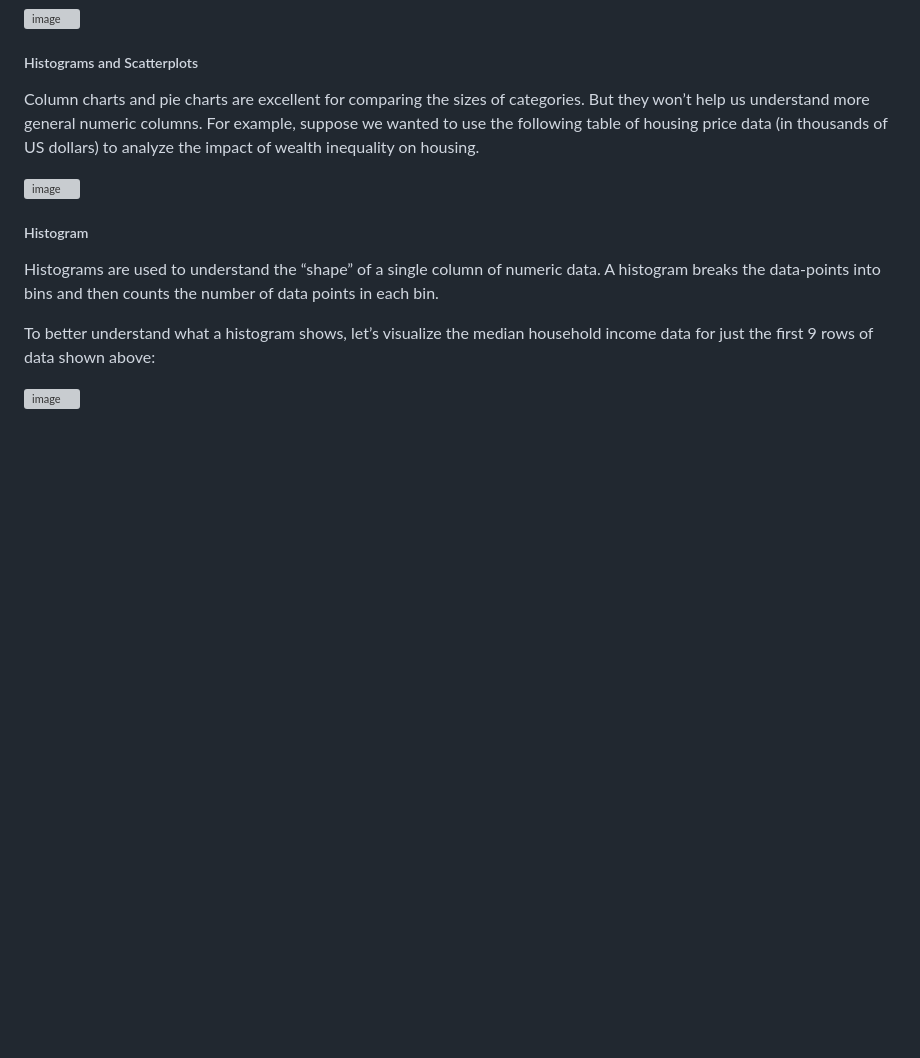
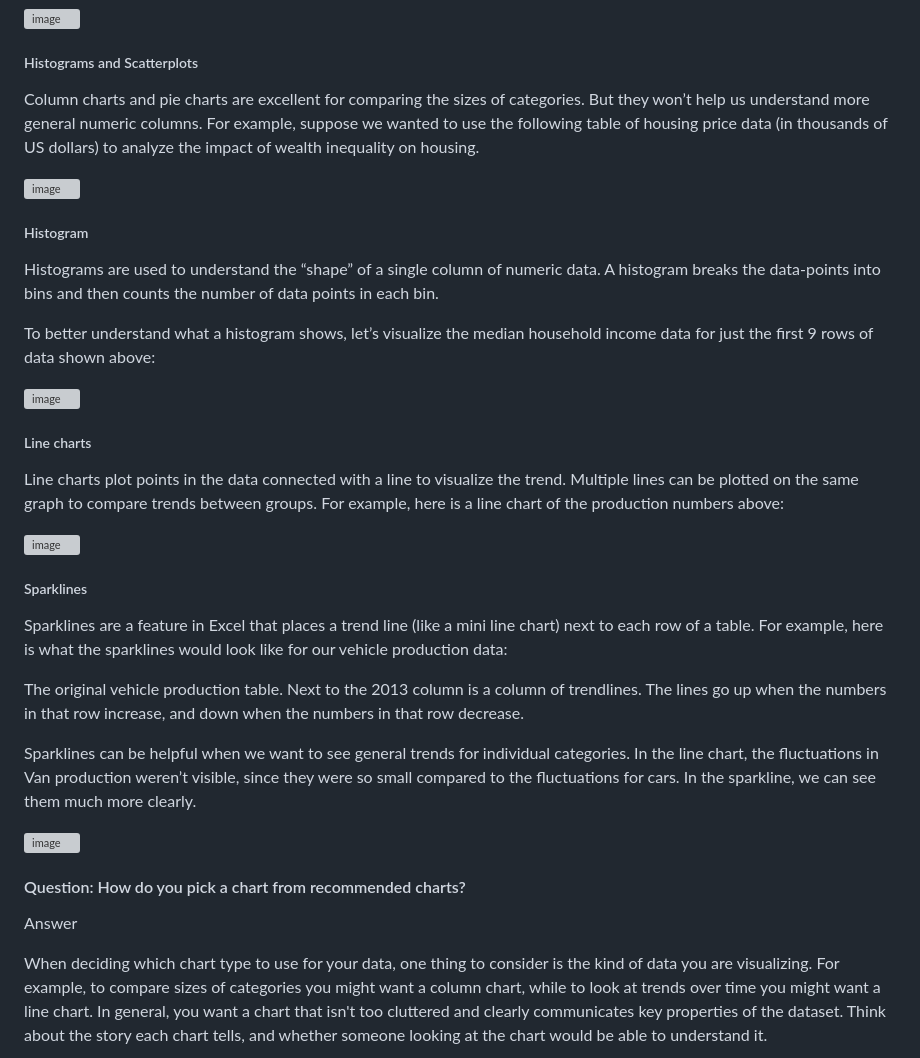
Before and after one commit to logambigaik/Excel-data-analysis-project, a Markdown page: notes.md, the part around the change. GitHub-like rendering; blank space fills up the shorter version; grey boxes are pictures that could not be loaded.

```diff
--- a/notes.md
+++ b/notes.md
@@ -127,3 +127,24 @@ Histograms are used to understand the “shape” of a single column of numeric
 To better understand what a histogram shows, let’s visualize the median household income data for just the first 9 rows of data shown above:
 
 <img width="500" height="556" alt="image" src="https://github.com/user-attachments/assets/5ed3c8d2-00d6-4d02-9802-d0c98f050ab1" />
+
+##### Line charts
+Line charts plot points in the data connected with a line to visualize the trend. Multiple lines can be plotted on the same graph to compare trends between groups. For example, here is a line chart of the production numbers above:
+
+<img width="500" height="578" alt="image" src="https://github.com/user-attachments/assets/d213dec8-02bd-4772-a6e2-4e52fc43be70" />
+
+
+##### Sparklines
+Sparklines are a feature in Excel that places a trend line (like a mini line chart) next to each row of a table. For example, here is what the sparklines would look like for our vehicle production data:
+
+The original vehicle production table. Next to the 2013 column is a column of trendlines. The lines go up when the numbers in that row increase, and down when the numbers in that row decrease.
+
+Sparklines can be helpful when we want to see general trends for individual categories. In the line chart, the fluctuations in Van production weren’t visible, since they were so small compared to the fluctuations for cars. In the sparkline, we can see them much more clearly.
+
+<img width="500" height="304" alt="image" src="https://github.com/user-attachments/assets/69968fd8-e37a-4321-a8f9-8d8514535ea1" />
+
+#### Question: How do you pick a chart from recommended charts?
+
+Answer
+
+When deciding which chart type to use for your data, one thing to consider is the kind of data you are visualizing. For example, to compare sizes of categories you might want a column chart, while to look at trends over time you might want a line chart. In general, you want a chart that isn't too cluttered and clearly communicates key properties of the dataset. Think about the story each chart tells, and whether someone looking at the chart would be able to understand it.
```
